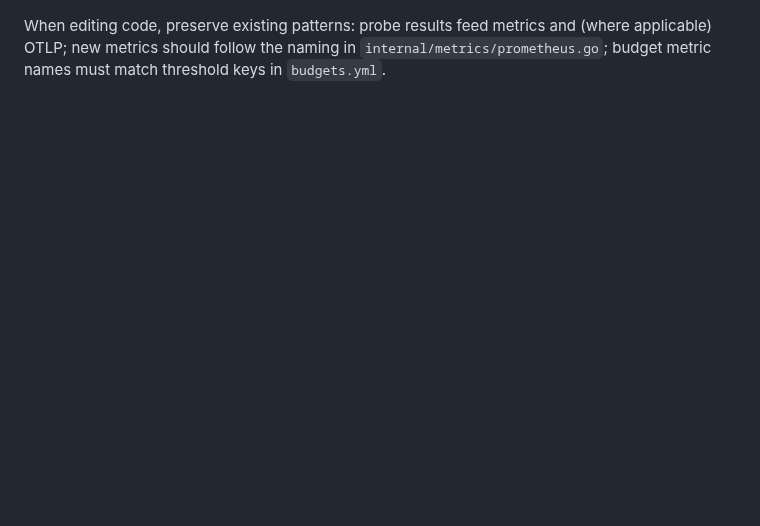
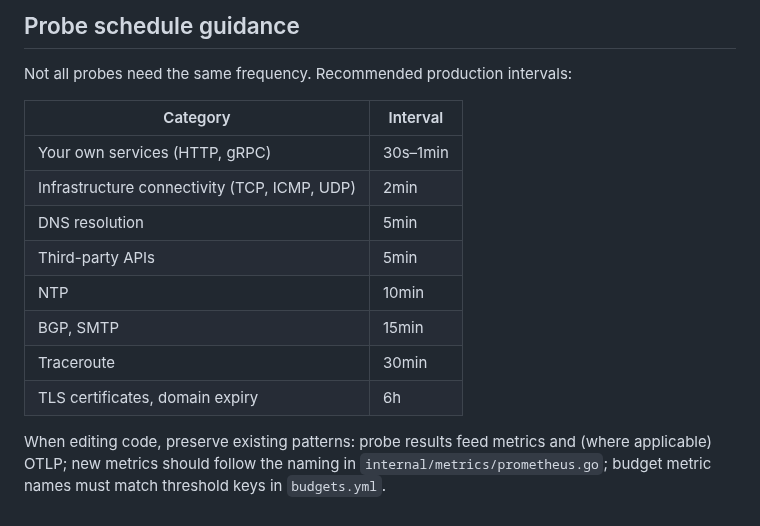
Before and after one commit to jesseheady/technician, a Markdown page: AGENTS.md, the part around one of its changes. GitHub-like rendering; blank space fills up the shorter version.

```diff
--- a/AGENTS.md
+++ b/AGENTS.md
@@ -108,2 +157,16 @@ Docker: `docker compose up` (Technician + Prometheus + Grafana). Rebuild after c
+## Probe schedule guidance
+
+Not all probes need the same frequency. Recommended production intervals:
+
+| Category | Interval |
+|----------|----------|
+| Your own services (HTTP, gRPC) | 30s–1min |
+| Infrastructure connectivity (TCP, ICMP, UDP) | 2min |
+| DNS resolution | 5min |
+| Third-party APIs | 5min |
+| NTP | 10min |
+| BGP, SMTP | 15min |
+| Traceroute | 30min |
+| TLS certificates, domain expiry | 6h |
 
 When editing code, preserve existing patterns: probe results feed metrics and (where applicable) OTLP; new metrics should follow the naming in `internal/metrics/prometheus.go`; budget metric names must match threshold keys in `budgets.yml`.
```
Also changed, not shown: other parts of AGENTS.md (+52 -3 lines).
